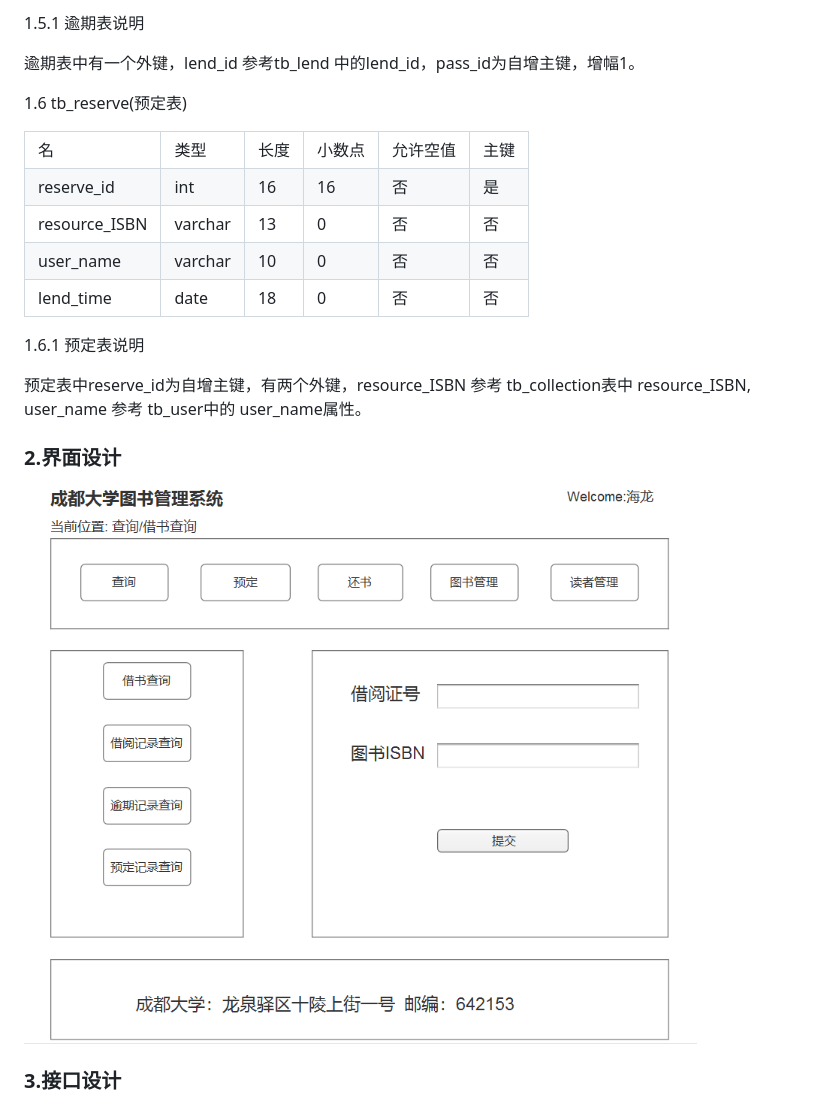
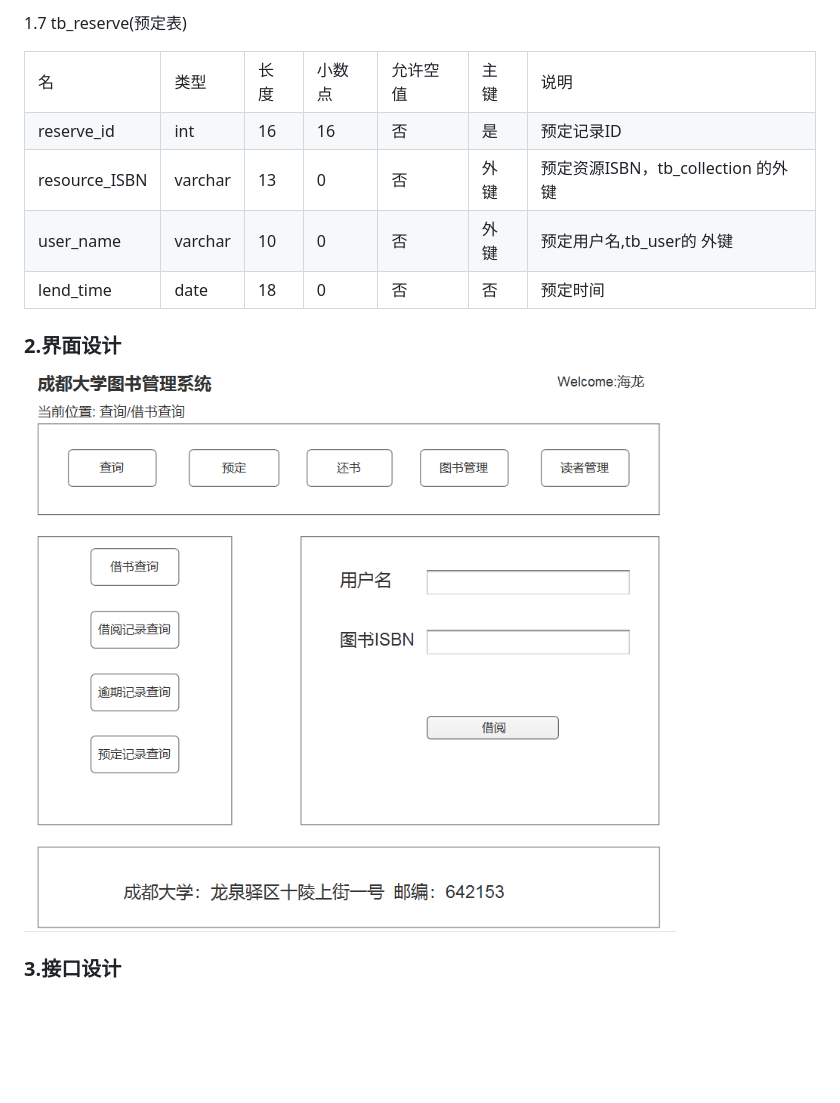
Before and after one commit to hailongcdu/is_analysis, a Markdown page: test5/ReadMe.md, the part around the change printed below. Drawn GitHub-style; pictures changed too: test5/book.PNG (deleted), test5/book1.PNG (added); blank space fills up the shorter version.

```diff
--- a/test5/ReadMe.md
+++ b/test5/ReadMe.md
@@ -177,43 +171,36 @@ user_snum为当前可借数量，初始为20，user_cnum为用户最大可借数
 
 </table>
 
-1.5.1 逾期表说明
-
-逾期表中有一个外键，lend_id 参考tb_lend 中的lend_id，pass_id为自增主键，增幅1。
-
-1.6 tb_reserve(预定表)
+1.7 tb_reserve(预定表)
 
 <table>
 
 <tr>
-<td> 名</td> <td>类型</td> <td> 长度</td> <td>小数点 </td> <td> 允许空值</td> <td> 主键</td>
+<td> 名</td> <td>类型</td> <td> 长度</td> <td>小数点 </td> <td> 允许空值</td> <td> 主键</td><td> 说明</td>
 </tr>
 
 <tr>
-<td> reserve_id</td> <td>int</td> <td> 16</td> <td>16</td> <td> 否</td> <td> 是</td>
+<td> reserve_id</td> <td>int</td> <td> 16</td> <td>16</td> <td> 否</td> <td> 是</td><td> 预定记录ID</td>
 </tr>
 
 <tr>
-<td> resource_ISBN</td> <td>varchar</td> <td> 13</td> <td>0 </td> <td> 否</td> <td> 否</td>
+<td> resource_ISBN</td> <td>varchar</td> <td> 13</td> <td>0 </td> <td> 否</td> <td> 外键</td><td> 预定资源ISBN，tb_collection
+的外键</td>
 </tr>
 
 <tr>
-<td> user_name</td> <td>varchar</td> <td> 10</td> <td>0 </td> <td> 否</td> <td> 否</td>
+<td> user_name</td> <td>varchar</td> <td> 10</td> <td>0 </td> <td> 否</td> <td> 外键</td><td> 预定用户名,tb_user的
+外键</td>
 </tr>
 <tr>
-<td> lend_time</td> <td>date</td> <td> 18</td> <td>0 </td> <td> 否</td> <td> 否</td>
+<td> lend_time</td> <td>date</td> <td> 18</td> <td>0 </td> <td> 否</td> <td> 否</td><td> 预定时间</td>
 </tr>
 </table>
-
-1.6.1 预定表说明
-
-预定表中reserve_id为自增主键，有两个外键，resource_ISBN 参考 tb_collection表中 resource_ISBN,
-user_name 参考 tb_user中的 user_name属性。
 
 ### 2.界面设计
 
 
-![](./book.PNG)
+![](./book1.PNG)
 
 
 ### 3.接口设计
```
Also changed, not shown: other parts of test5/ReadMe.md (+68 -74 lines).
